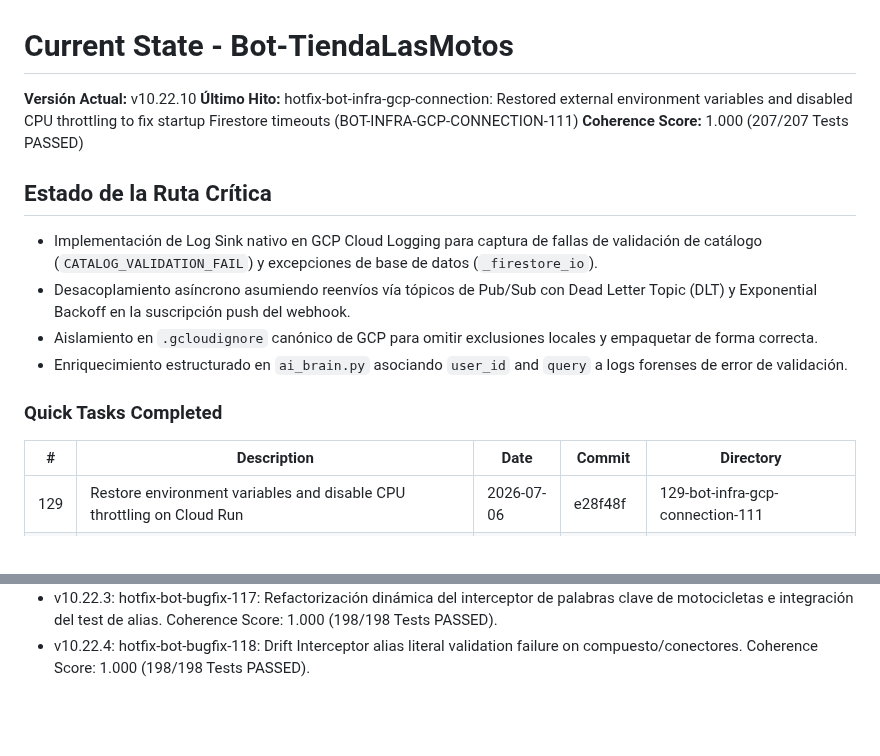
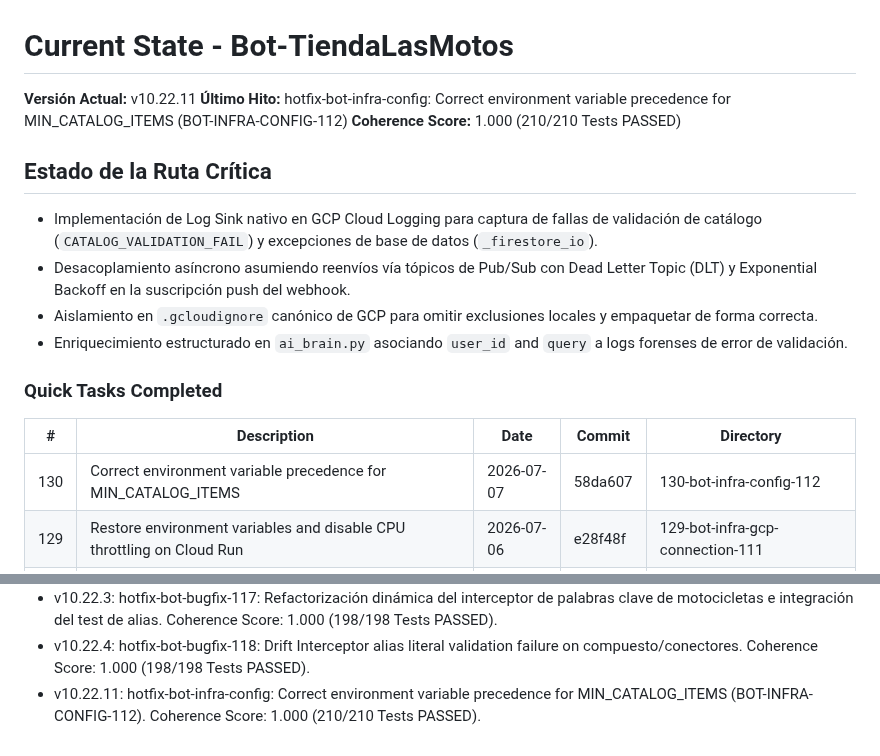
Before and after one commit to tobiasgaitan/Bot-TiendaLasMotos, a Markdown page: .planning/STATE.md, 2 parts joined by grey strips. GitHub-like rendering; blank space fills up the shorter version.

Commit message:
docs(quick-130): summary and plan for environmental variable precedence fix

```diff
--- a/.planning/STATE.md
+++ b/.planning/STATE.md
@@ -1,7 +1,7 @@
 # Current State - Bot-TiendaLasMotos
-**Versión Actual:** v10.22.10
-**Último Hito:** hotfix-bot-infra-gcp-connection: Restored external environment variables and disabled CPU throttling to fix startup Firestore timeouts (BOT-INFRA-GCP-CONNECTION-111)
-**Coherence Score:** 1.000 (207/207 Tests PASSED)
+**Versión Actual:** v10.22.11
+**Último Hito:** hotfix-bot-infra-config: Correct environment variable precedence for MIN_CATALOG_ITEMS (BOT-INFRA-CONFIG-112)
+**Coherence Score:** 1.000 (210/210 Tests PASSED)
 
 ## Estado de la Ruta Crítica
 - Implementación de Log Sink nativo en GCP Cloud Logging para captura de fallas de validación de catálogo (`CATALOG_VALIDATION_FAIL`) y excepciones de base de datos (`_firestore_io`).
@@ -13,6 +13,7 @@
 
 | # | Description | Date | Commit | Directory |
 |---|-------------|------|--------|-----------|
+| 130 | Correct environment variable precedence for MIN_CATALOG_ITEMS | 2026-07-07 | 58da607 | 130-bot-infra-config-112 |
 | 129 | Restore environment variables and disable CPU throttling on Cloud Run | 2026-07-06 | e28f48f | 129-bot-infra-gcp-connection-111 |
 | 128 | Lifespan non-blocking background initialization and guards | 2026-07-06 | 0082ec3 | 128-bot-startup-nonblocking-110 |
 | 127 | Startup locking, timeout fail-fast and webhook 503 guards | 2026-07-06 | a16e29d | 127-bot-startup-lock-109 |
@@ -84,3 +85,4 @@
 - v10.22.2: hotfix-bot-bugfix-115: Restauración de la bifurcación lógica de Cold Start en el Drift Interceptor y aserciones de test. Coherence Score: 1.000 (197/197 Tests PASSED).
 - v10.22.3: hotfix-bot-bugfix-117: Refactorización dinámica del interceptor de palabras clave de motocicletas e integración del test de alias. Coherence Score: 1.000 (198/198 Tests PASSED).
 - v10.22.4: hotfix-bot-bugfix-118: Drift Interceptor alias literal validation failure on compuesto/conectores. Coherence Score: 1.000 (198/198 Tests PASSED).
+- v10.22.11: hotfix-bot-infra-config: Correct environment variable precedence for MIN_CATALOG_ITEMS (BOT-INFRA-CONFIG-112). Coherence Score: 1.000 (210/210 Tests PASSED).
```
Also changed, not shown: 2 other files.
